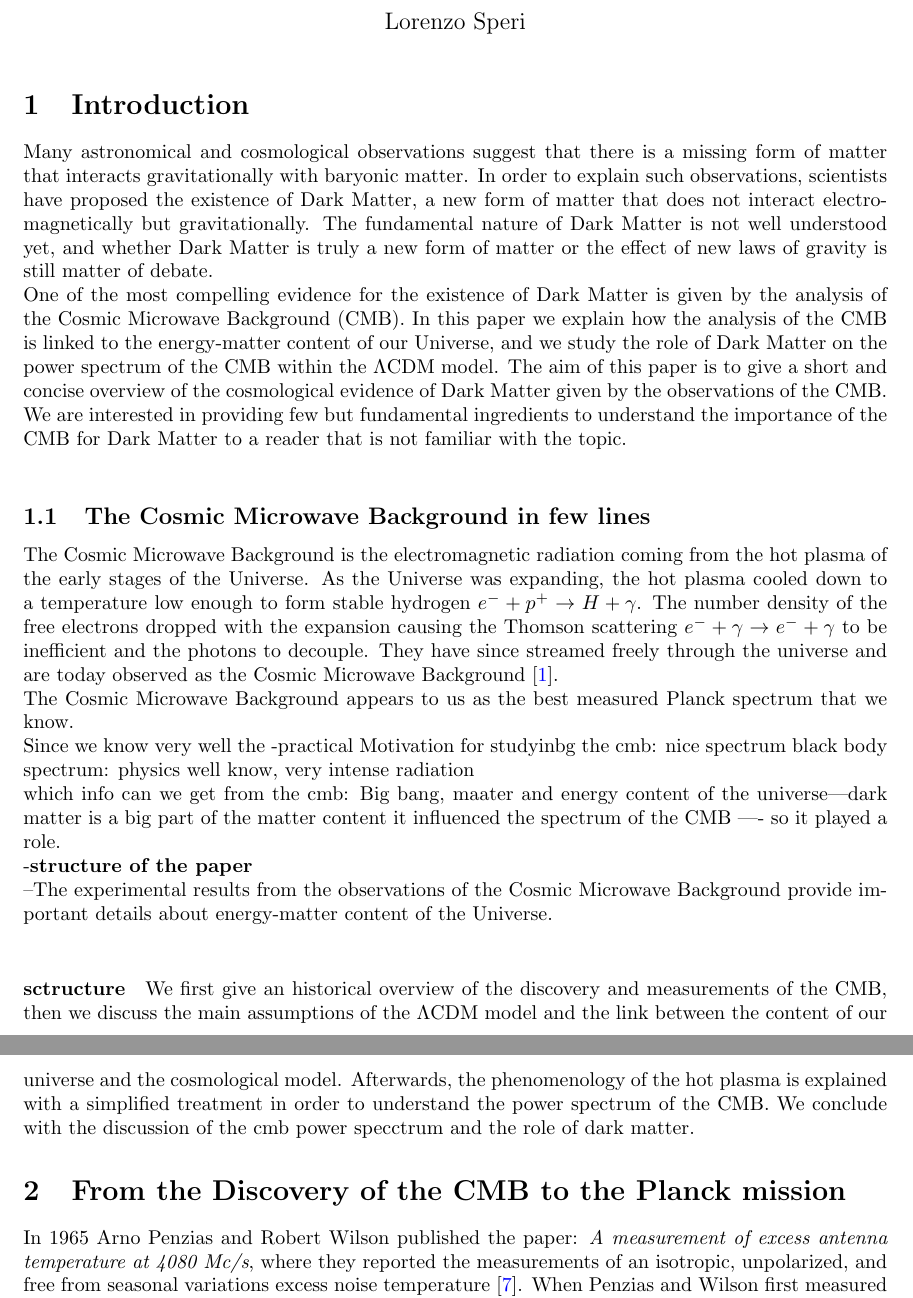
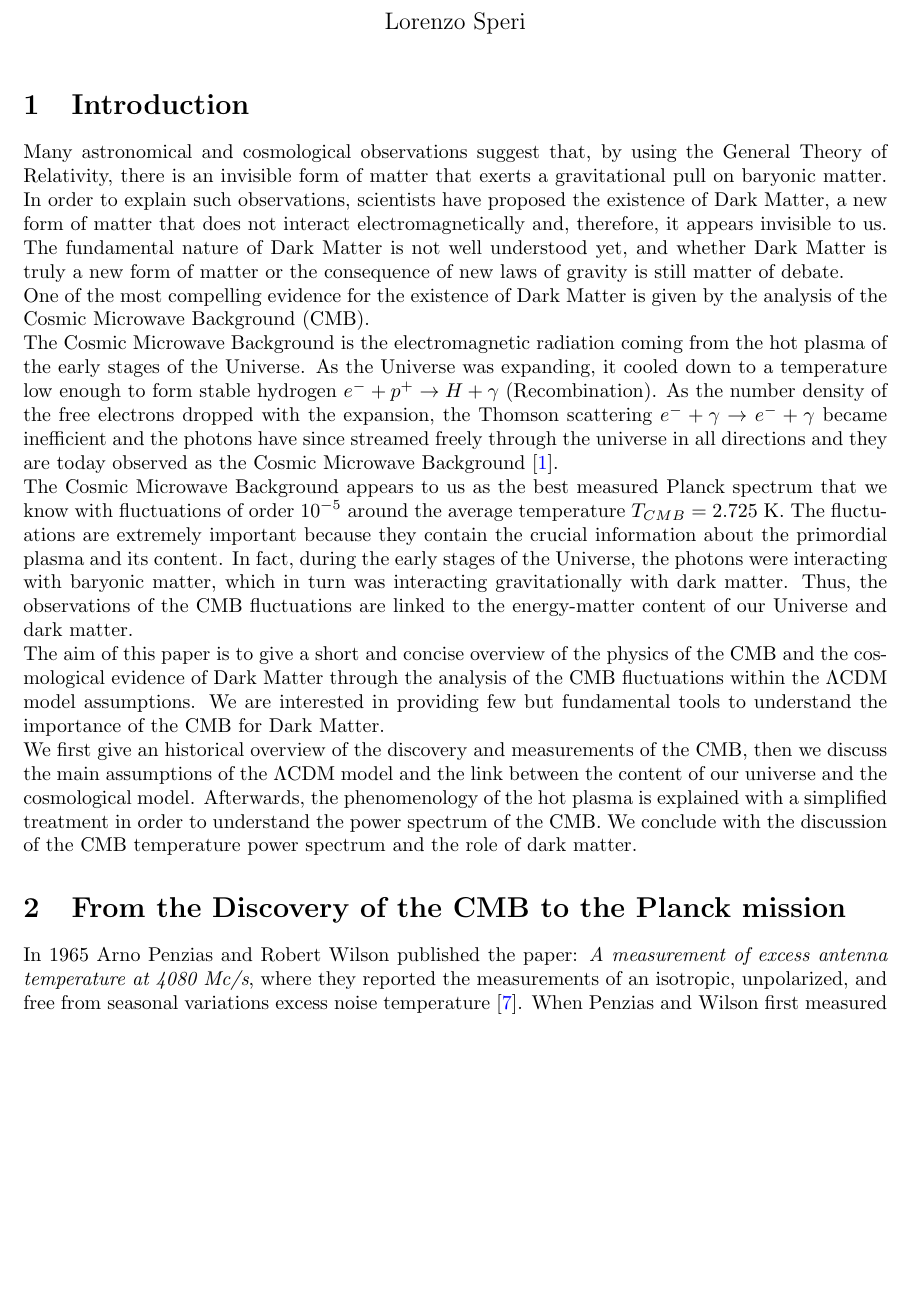
Before and after one commit to lorenzsp/CMB_and_dark_matter, a LaTeX document (paper/main.tex): two parts of pages 1 and 2 of 13 before the commit and part of page 1 of 13 after it, the two joined at a grey line, cut so that both start at the same text, the shorter picture padded with empty space. Compiled offline with pdfLaTeX.

Commit message:
introduction

```diff
--- a/paper/main.tex
+++ b/paper/main.tex
@@ -45,28 +45,22 @@
 
 
 \section{Introduction}
-Many astronomical and cosmological observations suggest that there is a missing form of matter that interacts gravitationally with baryonic matter.
-In order to explain such observations, scientists have proposed the existence of Dark Matter, a new form of matter that does not interact electromagnetically but gravitationally.
-The fundamental nature of Dark Matter is not well understood yet, and whether Dark Matter is truly a new form of matter or the effect of new laws of gravity is still matter of debate.\\
-One of the most compelling evidence for the existence of Dark Matter is given by the analysis of the Cosmic Microwave Background (CMB).
-In this paper we explain how the analysis of the CMB is linked to the energy-matter content of our Universe, and we study the role of Dark Matter on the power spectrum of the CMB within the $\Lambda$CDM model.
-The aim of this paper is to give a short and concise overview of the cosmological evidence of Dark Matter given by the observations of the CMB.
-We are interested in providing few but fundamental ingredients to understand the importance of the CMB for Dark Matter to a reader that is not familiar with the topic.
-\\
-
-
-\subsection{The Cosmic Microwave Background in few lines}
+Many astronomical and cosmological observations suggest that, by using the General Theory of Relativity, there is an invisible form of matter that exerts a gravitational pull on baryonic matter.
+In order to explain such observations, scientists have proposed the existence of Dark Matter, a new form of matter that does not interact electromagnetically and, therefore, it appears invisible to us.
+The fundamental nature of Dark Matter is not well understood yet, and whether Dark Matter is truly a new form of matter or the consequence of new laws of gravity is still matter of debate.\\
+One of the most compelling evidence for the existence of Dark Matter is given by the analysis of the Cosmic Microwave Background (CMB).\\
 The Cosmic Microwave Background is the electromagnetic radiation coming from the hot plasma of the early stages of the Universe.
-As the Universe was expanding, the hot plasma cooled down to a temperature low enough to form stable hydrogen $e^- + p^+  \rightarrow H + \gamma$. The number density of the free electrons dropped with the expansion causing the Thomson scattering $e^- + \gamma  \rightarrow e^- + \gamma$ to be inefficient and the photons to decouple. They have since streamed freely through the universe and are today observed as the Cosmic Microwave Background \citep{LecturesPdf}.\\
-The Cosmic Microwave Background appears to us as the best measured Planck spectrum that we know.\\
-Since we know very well the
--practical Motivation for studyinbg the cmb: nice spectrum black body spectrum: physics well know, very intense radiation\\
-which info can we get from the cmb: Big bang, maater and energy content of the universe---dark matter is a big part of the matter content it influenced the spectrum  of the CMB ---- so it played a role.\\
--\textbf{structure of the paper} \\
---The experimental results from the observations of the Cosmic Microwave Background provide important details about energy-matter content of the Universe.\\
-\paragraph{sctructure}
-We first give an historical overview of the discovery and measurements of the CMB, then we discuss the main assumptions of the $\Lambda$CDM model and the link between the content of our universe and the cosmological model. Afterwards, the phenomenology of the hot plasma is explained with a simplified treatment in order to understand the power spectrum of the CMB.
-We conclude with the discussion of the cmb power specctrum and the role of dark matter.
+As the Universe was expanding, it cooled down to a temperature low enough to form stable hydrogen $e^- + p^+  \rightarrow H + \gamma$ (Recombination).
+As the number density of the free electrons dropped with the expansion, the Thomson scattering $e^- + \gamma  \rightarrow e^- + \gamma$ became inefficient and the photons have since streamed freely through the universe in all directions and they are today observed as the Cosmic Microwave Background \citep{LecturesPdf}.\\
+The Cosmic Microwave Background appears to us as the best measured Planck spectrum that we know with fluctuations of order $10 ^{-5}$ around the average temperature $T_{CMB} =2.725$ K.
+The fluctuations are extremely important because they contain the crucial information about the primordial plasma and its content.
+In fact, during the early stages of the Universe, the photons were interacting with baryonic matter, which in turn was interacting gravitationally with dark matter.
+Thus, the observations of the CMB fluctuations are linked to the energy-matter content of our Universe and dark matter.\\
+The aim of this paper is to give a short and concise overview of the physics of the CMB and the cosmological evidence of Dark Matter through the analysis of the CMB fluctuations within the $\Lambda$CDM model assumptions.
+We are interested in providing few but fundamental tools to understand the importance of the CMB for Dark Matter.\\
+We first give an historical overview of the discovery and measurements of the CMB, then we discuss the main assumptions of the $\Lambda$CDM model and the link between the content of our universe and the cosmological model.
+Afterwards, the phenomenology of the hot plasma is explained with a simplified treatment in order to understand the power spectrum of the CMB.
+We conclude with the discussion of the CMB temperature power spectrum and the role of dark matter.
 
 
 %The recent measurements of the Cosmic Microwave Background (CMB) radiation allowed us to infer the presence of Dark Matter in the Universe. In this summary we will explain qualitatively how the presence of Dark Matter influences the CMB anisotropies.
```
Also changed, not shown: paper/main.pdf, 4 other files.
